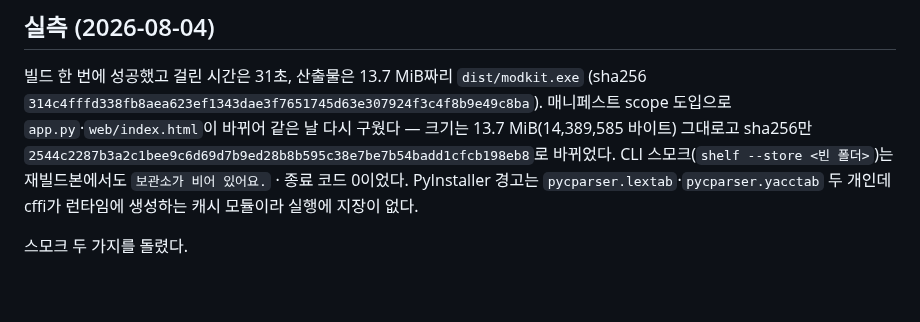
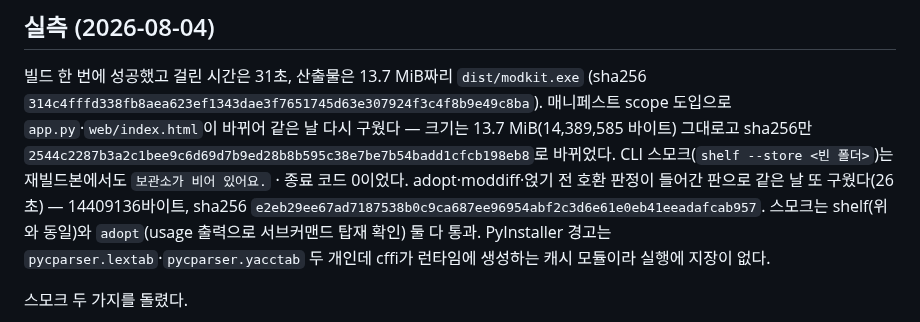
Before and after one commit to durumiii/essentials-modkit, a Markdown page: docs/build.md, the part around the change. Drawn GitHub-style; blank space fills up the shorter version.

Commit message:
docs: exe 해시 갱신 — adopt·호환 판정 연결판

```diff
--- a/docs/build.md
+++ b/docs/build.md
@@ -42,6 +42,10 @@ UTF-8로 바꿔 한글 CLI 출력이 그대로 보인다. 이 경로는 exe로
 `2544c2287b3a2c1bee9c6d69d7b9ed28b8b595c38e7be7b54badd1cfcb198eb8`로 바뀌었다.
 CLI 스모크(`shelf --store <빈 폴더>`)는 재빌드본에서도 `보관소가 비어 있어요.` ·
 종료 코드 0이었다.
+adopt·moddiff·얹기 전 호환 판정이 들어간 판으로 같은 날 또 구웠다(26초) —
+14409136바이트, sha256
+`e2eb29ee67ad7187538b0c9ca687ee96954abf2c3d6e61e0eb41eeadafcab957`.
+스모크는 shelf(위와 동일)와 `adopt`(usage 출력으로 서브커맨드 탑재 확인) 둘 다 통과.
 PyInstaller 경고는 `pycparser.lextab`·`pycparser.yacctab` 두 개인데 cffi가 런타임에
 생성하는 캐시 모듈이라 실행에 지장이 없다.
 
```
